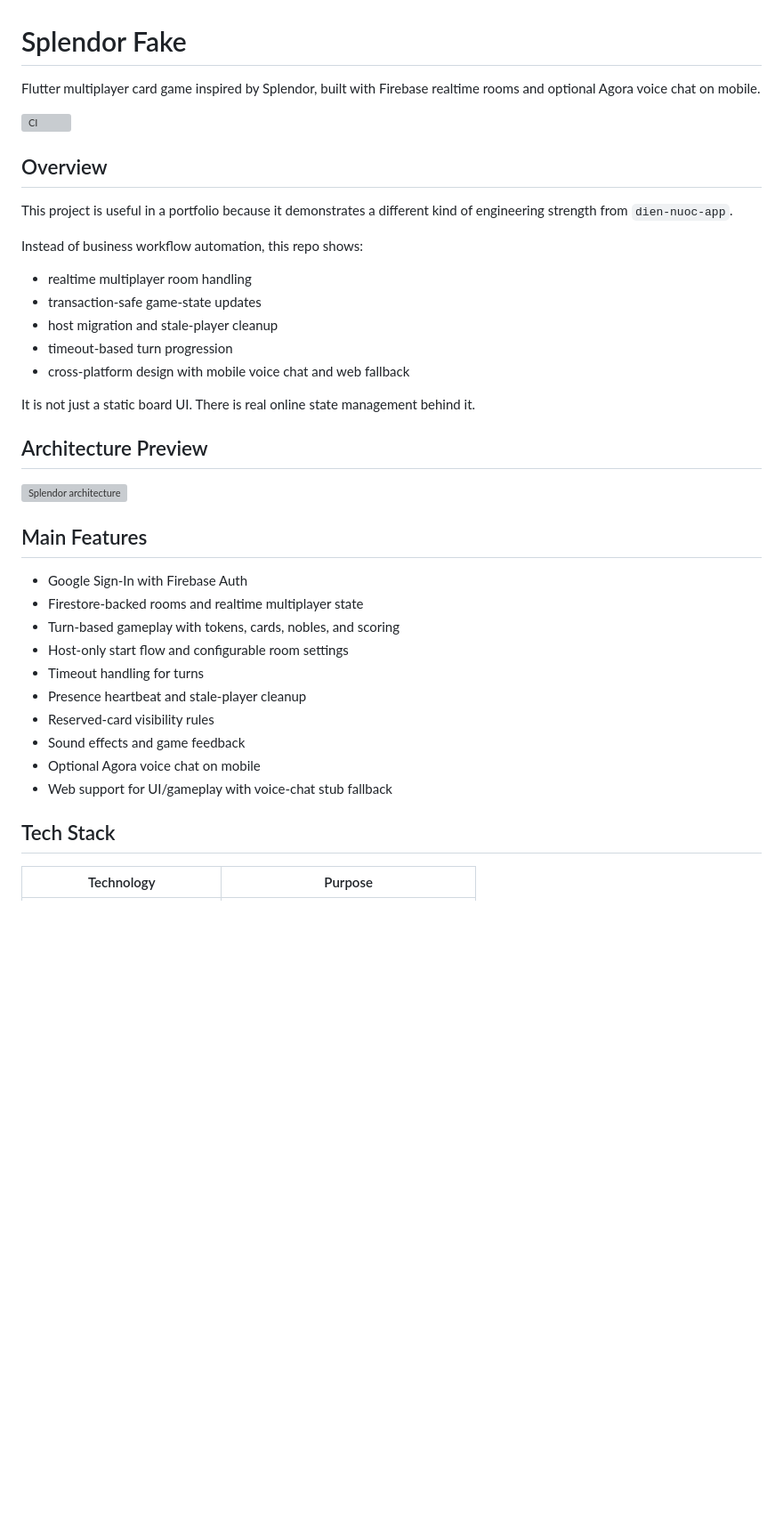
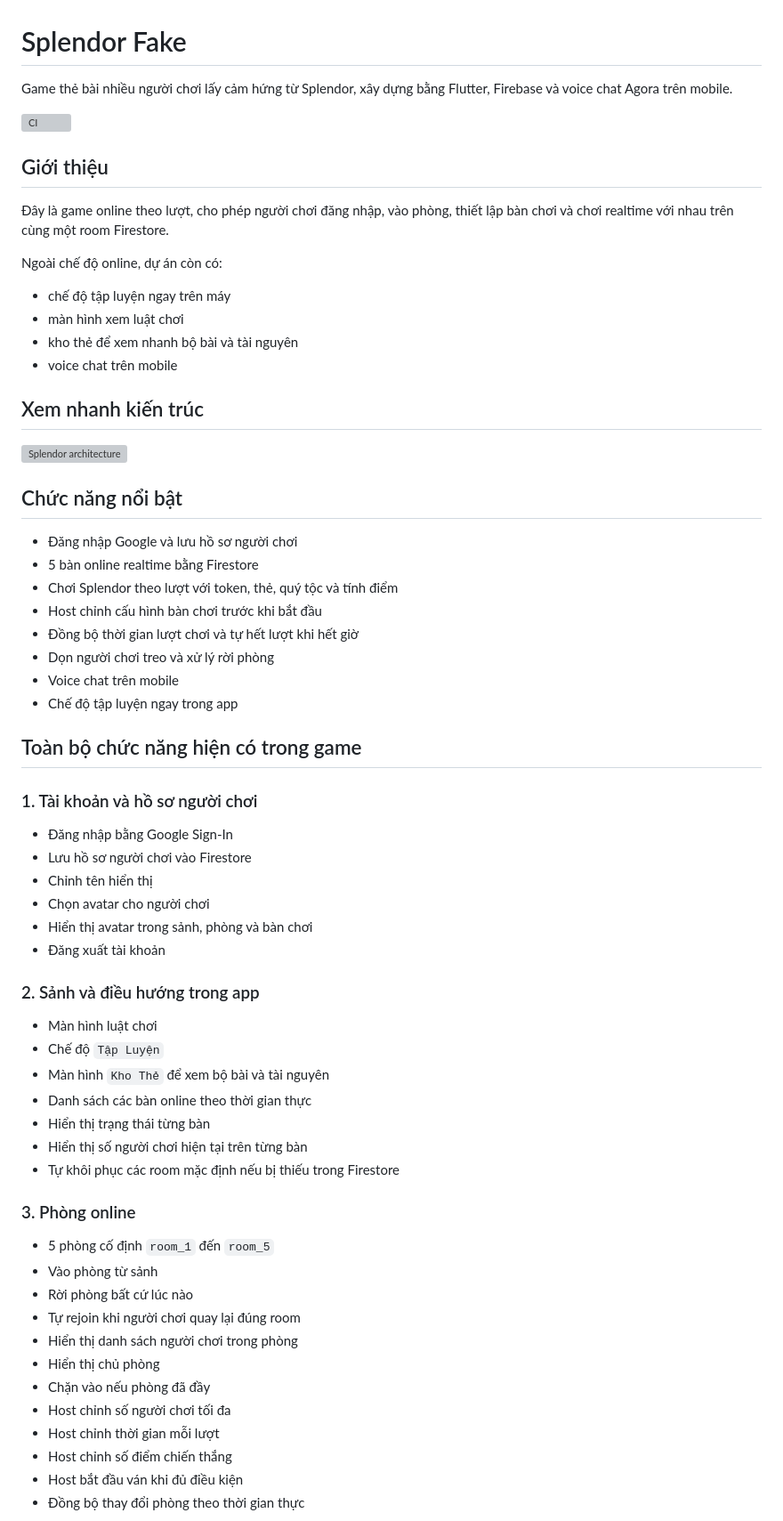
Before and after one commit to Duong200x/Game_Splendor_Android, a Markdown page: README.md, the part around one of its changes. Shown at 89% size. Rendered like a GitHub page; blank space fills up the shorter version; grey boxes are pictures that could not be loaded.

Commit message:
Refine README to focus on completed game features

```diff
--- a/README.md
+++ b/README.md
@@ -1,4 +1,4 @@
 # Splendor Fake
 
-Flutter multiplayer card game inspired by Splendor, built with Firebase realtime rooms and optional Agora voice chat on mobile.
+Game thẻ bài nhiều người chơi lấy cảm hứng từ Splendor, xây dựng bằng Flutter, Firebase và voice chat Agora trên mobile.
 
@@ -6,35 +6,63 @@ Flutter multiplayer card game inspired by Splendor, built with Firebase realtime
 
-## Overview
+## Giới thiệu
 
-This project is useful in a portfolio because it demonstrates a different kind of engineering strength from `dien-nuoc-app`.
+Đây là game online theo lượt, cho phép người chơi đăng nhập, vào phòng, thiết lập bàn chơi và chơi realtime với nhau trên cùng một room Firestore.
 
-Instead of business workflow automation, this repo shows:
+Ngoài chế độ online, dự án còn có:
 
-- realtime multiplayer room handling
-- transaction-safe game-state updates
-- host migration and stale-player cleanup
-- timeout-based turn progression
-- cross-platform design with mobile voice chat and web fallback
+- chế độ tập luyện ngay trên máy
+- màn hình xem luật chơi
+- kho thẻ để xem nhanh bộ bài và tài nguyên
+- voice chat trên mobile
 
-It is not just a static board UI. There is real online state management behind it.
-
-## Architecture Preview
+## Xem nhanh kiến trúc
 
 ![Splendor architecture](docs/images/architecture-overview.svg)
 
-## Main Features
+## Chức năng nổi bật
 
-- Google Sign-In with Firebase Auth
-- Firestore-backed rooms and realtime multiplayer state
-- Turn-based gameplay with tokens, cards, nobles, and scoring
-- Host-only start flow and configurable room settings
-- Timeout handling for turns
-- Presence heartbeat and stale-player cleanup
-- Reserved-card visibility rules
-- Sound effects and game feedback
-- Optional Agora voice chat on mobile
-- Web support for UI/gameplay with voice-chat stub fallback
+- Đăng nhập Google và lưu hồ sơ người chơi
+- 5 bàn online realtime bằng Firestore
+- Chơi Splendor theo lượt với token, thẻ, quý tộc và tính điểm
+- Host chỉnh cấu hình bàn chơi trước khi bắt đầu
+- Đồng bộ thời gian lượt chơi và tự hết lượt khi hết giờ
+- Dọn người chơi treo và xử lý rời phòng
+- Voice chat trên mobile
+- Chế độ tập luyện ngay trong app
 
-## Tech Stack
+## Toàn bộ chức năng hiện có trong game
 
-| Technology | Purpose |
+### 1. Tài khoản và hồ sơ người chơi
+
+- Đăng nhập bằng Google Sign-In
+- Lưu hồ sơ người chơi vào Firestore
+- Chỉnh tên hiển thị
+- Chọn avatar cho người chơi
+- Hiển thị avatar trong sảnh, phòng và bàn chơi
+- Đăng xuất tài khoản
+
+### 2. Sảnh và điều hướng trong app
+
+- Màn hình luật chơi
+- Chế độ `Tập Luyện`
+- Màn hình `Kho Thẻ` để xem bộ bài và tài nguyên
+- Danh sách các bàn online theo thời gian thực
+- Hiển thị trạng thái từng bàn
+- Hiển thị số người chơi hiện tại trên từng bàn
+- Tự khôi phục các room mặc định nếu bị thiếu trong Firestore
+
+### 3. Phòng online
+
+- 5 phòng cố định `room_1` đến `room_5`
+- Vào phòng từ sảnh
+- Rời phòng bất cứ lúc nào
+- Tự rejoin khi người chơi quay lại đúng room
+- Hiển thị danh sách người chơi trong phòng
+- Hiển thị chủ phòng
+- Chặn vào nếu phòng đã đầy
+- Host chỉnh số người chơi tối đa
+- Host chỉnh thời gian mỗi lượt
+- Host chỉnh số điểm chiến thắng
+- Host bắt đầu ván khi đủ điều kiện
+- Đồng bộ thay đổi phòng theo thời gian thực
+
```
Also changed, not shown: other parts of README.md (+116 -192 lines).
